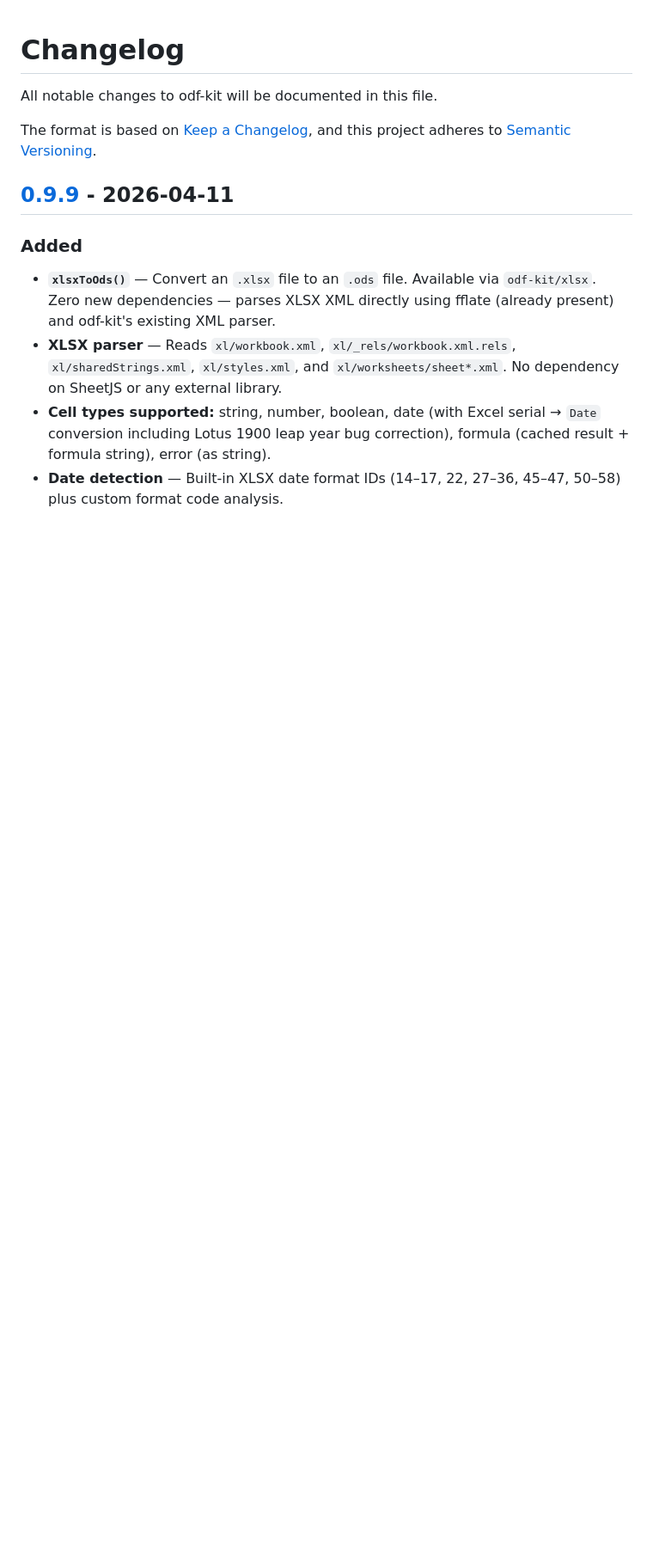
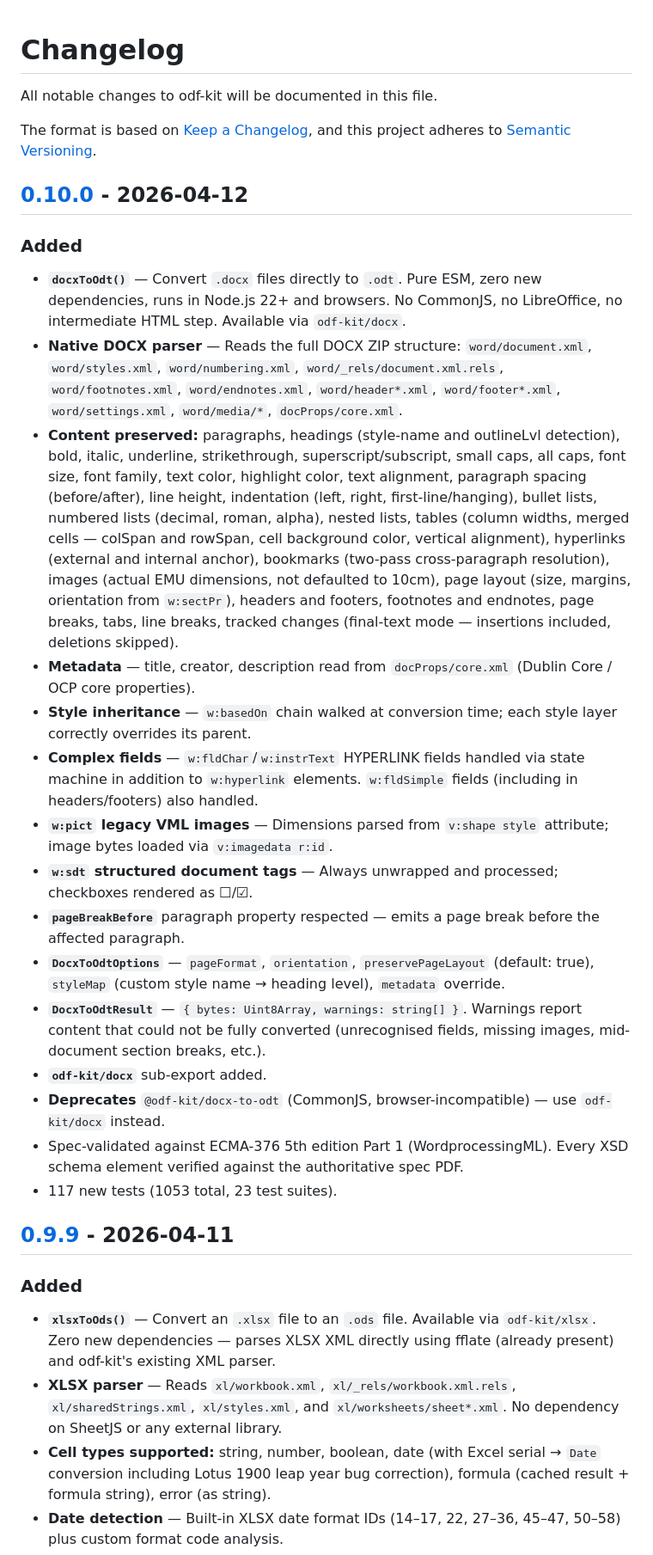
Before and after one commit to GitHubNewbie0/odf-kit, a Markdown page: CHANGELOG.md, the part around one of its changes. Shown at 86% size. Rendered like a GitHub page; blank space fills up the shorter version.

```diff
--- a/CHANGELOG.md
+++ b/CHANGELOG.md
@@ -4,6 +4,26 @@ All notable changes to odf-kit will be documented in this file.
 
 The format is based on [Keep a Changelog](https://keepachangelog.com/en/1.1.0/),
 and this project adheres to [Semantic Versioning](https://semver.org/spec/v2.0.0.html).
+
+## [0.10.0] - 2026-04-12
+
+### Added
+
+- **`docxToOdt()`** — Convert `.docx` files directly to `.odt`. Pure ESM, zero new dependencies, runs in Node.js 22+ and browsers. No CommonJS, no LibreOffice, no intermediate HTML step. Available via `odf-kit/docx`.
+- **Native DOCX parser** — Reads the full DOCX ZIP structure: `word/document.xml`, `word/styles.xml`, `word/numbering.xml`, `word/_rels/document.xml.rels`, `word/footnotes.xml`, `word/endnotes.xml`, `word/header*.xml`, `word/footer*.xml`, `word/settings.xml`, `word/media/*`, `docProps/core.xml`.
+- **Content preserved:** paragraphs, headings (style-name and outlineLvl detection), bold, italic, underline, strikethrough, superscript/subscript, small caps, all caps, font size, font family, text color, highlight color, text alignment, paragraph spacing (before/after), line height, indentation (left, right, first-line/hanging), bullet lists, numbered lists (decimal, roman, alpha), nested lists, tables (column widths, merged cells — colSpan and rowSpan, cell background color, vertical alignment), hyperlinks (external and internal anchor), bookmarks (two-pass cross-paragraph resolution), images (actual EMU dimensions, not defaulted to 10cm), page layout (size, margins, orientation from `w:sectPr`), headers and footers, footnotes and endnotes, page breaks, tabs, line breaks, tracked changes (final-text mode — insertions included, deletions skipped).
+- **Metadata** — title, creator, description read from `docProps/core.xml` (Dublin Core / OCP core properties).
+- **Style inheritance** — `w:basedOn` chain walked at conversion time; each style layer correctly overrides its parent.
+- **Complex fields** — `w:fldChar`/`w:instrText` HYPERLINK fields handled via state machine in addition to `w:hyperlink` elements. `w:fldSimple` fields (including in headers/footers) also handled.
+- **`w:pict` legacy VML images** — Dimensions parsed from `v:shape style` attribute; image bytes loaded via `v:imagedata r:id`.
+- **`w:sdt` structured document tags** — Always unwrapped and processed; checkboxes rendered as ☐/☑.
+- **`pageBreakBefore`** paragraph property respected — emits a page break before the affected paragraph.
+- **`DocxToOdtOptions`** — `pageFormat`, `orientation`, `preservePageLayout` (default: true), `styleMap` (custom style name → heading level), `metadata` override.
+- **`DocxToOdtResult`** — `{ bytes: Uint8Array, warnings: string[] }`. Warnings report content that could not be fully converted (unrecognised fields, missing images, mid-document section breaks, etc.).
+- **`odf-kit/docx`** sub-export added.
+- **Deprecates** `@odf-kit/docx-to-odt` (CommonJS, browser-incompatible) — use `odf-kit/docx` instead.
+- Spec-validated against ECMA-376 5th edition Part 1 (WordprocessingML). Every XSD schema element verified against the authoritative spec PDF.
+- 117 new tests (1053 total, 23 test suites).
 
 ## [0.9.9] - 2026-04-11
 
```
Also changed, not shown: other parts of CHANGELOG.md (+1 -0 lines), README.md (+43 -3 lines).
